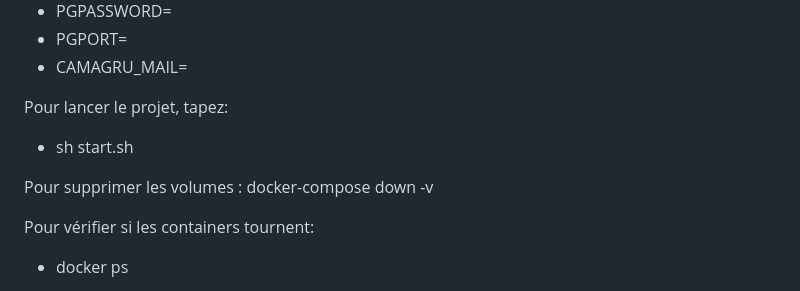
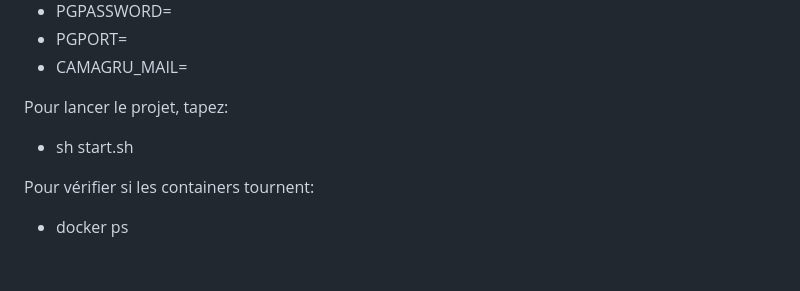
Before and after one commit to claire-d-b/Camagru_v3, a Markdown page: README.md, the part around the change. Rendered like a GitHub page; blank space fills up the shorter version.

```diff
--- a/README.md
+++ b/README.md
@@ -34,8 +34,6 @@ Pour lancer le projet, tapez:
 
 - sh start.sh
 
-Pour supprimer les volumes : docker-compose down -v
-
 Pour vérifier si les containers tournent:
 - docker ps
 
```
